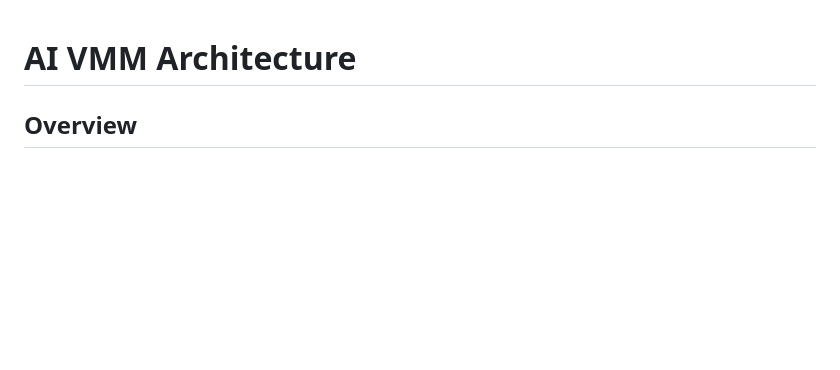
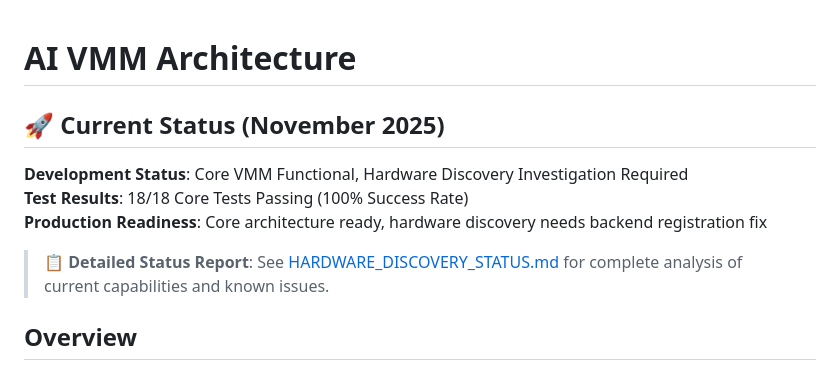
Before and after one commit to everplan/everplan.ai-vmm, a Markdown page: ARCHITECTURE.md, the part around the change. Rendered like a GitHub page; blank space fills up the shorter version.

```diff
--- a/ARCHITECTURE.md
+++ b/ARCHITECTURE.md
@@ -1,4 +1,12 @@
 # AI VMM Architecture
+
+## 🚀 Current Status (November 2025)
+
+**Development Status**: Core VMM Functional, Hardware Discovery Investigation Required
+**Test Results**: 18/18 Core Tests Passing (100% Success Rate)
+**Production Readiness**: Core architecture ready, hardware discovery needs backend registration fix
+
+> 📋 **Detailed Status Report**: See [HARDWARE_DISCOVERY_STATUS.md](./HARDWARE_DISCOVERY_STATUS.md) for complete analysis of current capabilities and known issues.
 
 ## Overview
 
```
Also changed, not shown: HARDWARE_DISCOVERY_STATUS.md (added, +148 -0 lines).
